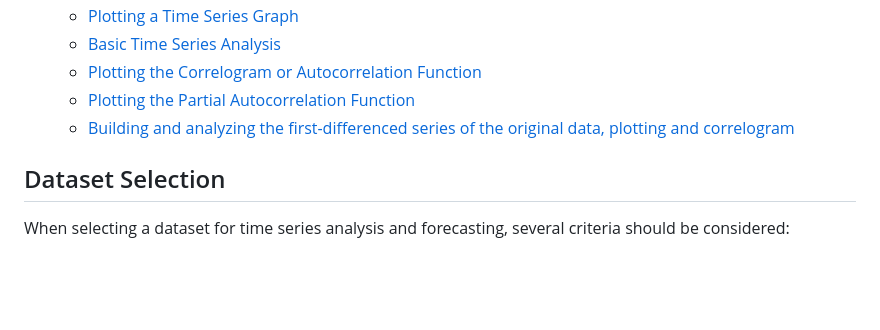
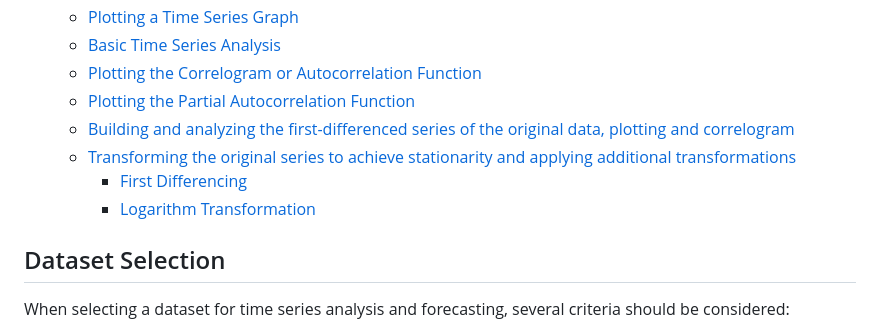
Before and after one commit to MaksymYakushev/Microsoft-Stock-Time-Series-Analysis, a Markdown page: README.md, the part around the change printed below. Rendered like a GitHub page; blank space fills up the shorter version.

```diff
--- a/README.md
+++ b/README.md
@@ -22,6 +22,9 @@ Let's start
   - [Plotting the Correlogram or Autocorrelation Function](#plotting-the-correlogram-or-autocorrelation-function)
   - [Plotting the Partial Autocorrelation Function](#plotting-the-partial-autocorrelation-function)
   - [Building and analyzing the first-differenced series of the original data, plotting and correlogram](#building-and-analyzing-the-first-differenced-series-of-the-original-data-plotting-and-correlogram)
+  - [Transforming the original series to achieve stationarity and applying additional transformations](#transforming-the-original-series-to-achieve-stationarity-and-applying-additional-transformations)
+    - [First Differencing](#first-differencing)
+    - [Logarithm Transformation](#logarithm-transformation)
 
 ## Dataset Selection
 
```
Also changed, not shown: other parts of README.md (+31 -0 lines).
